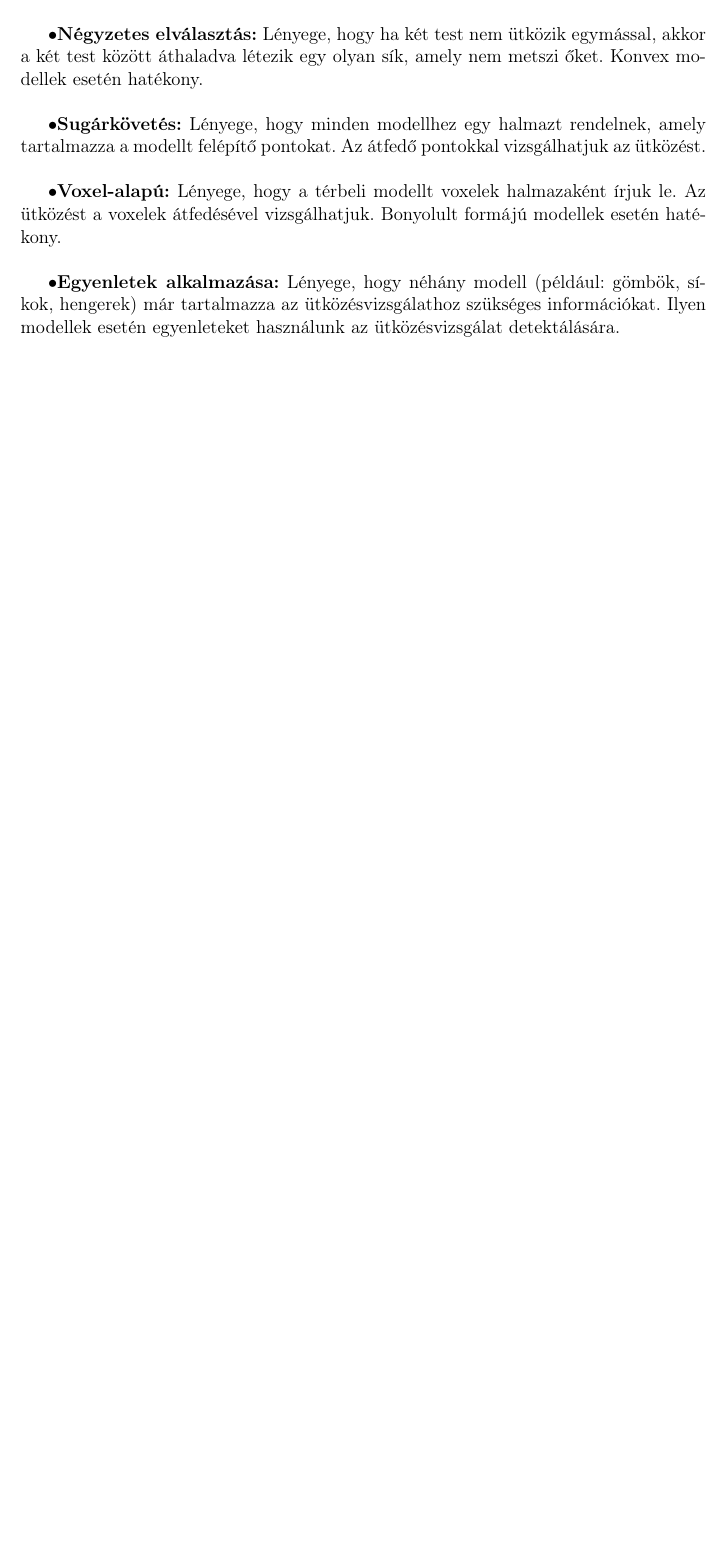
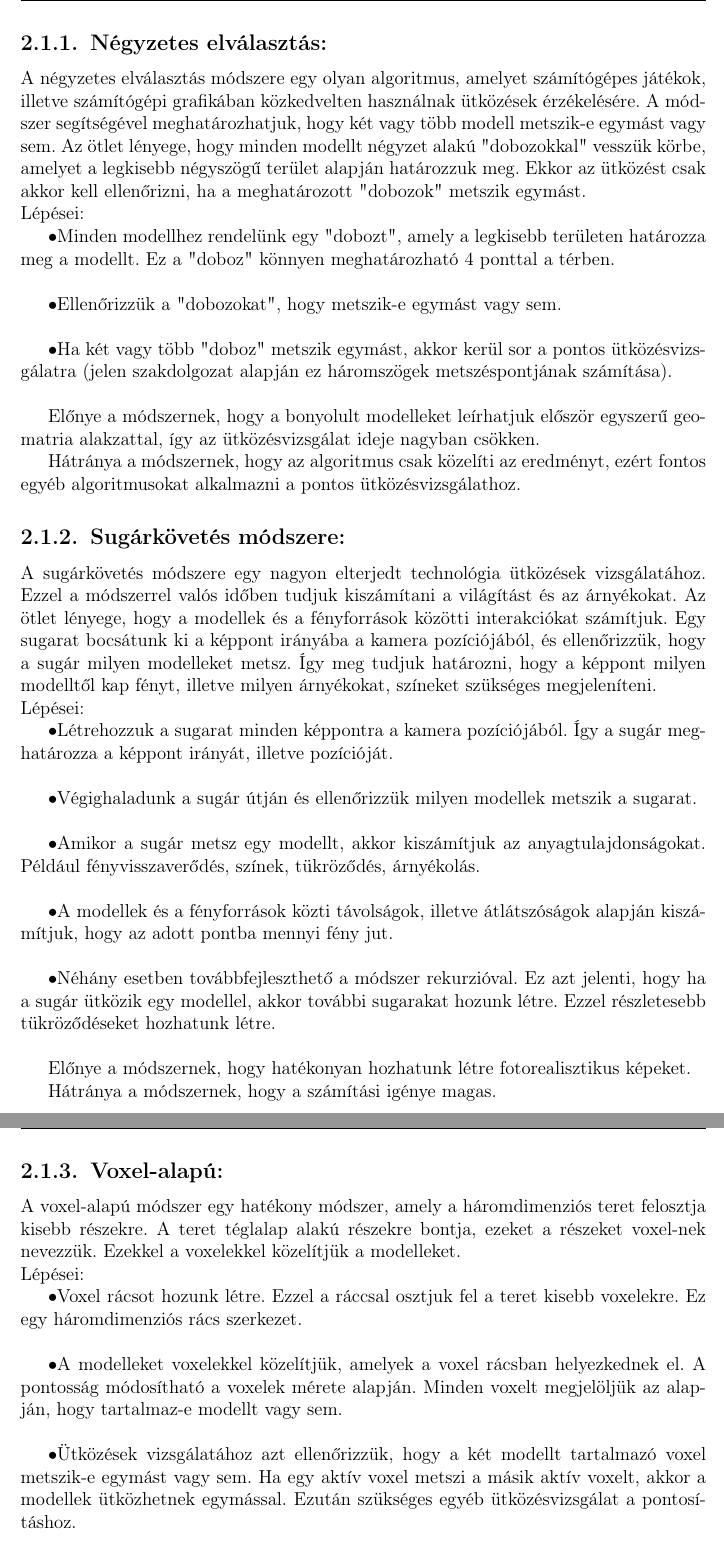
Before and after one commit to SzollosiJanos/Szakdolgozat, a LaTeX document (Szakdolgozat/dolgozat.tex, which reads Szakdolgozat/chapters/2_concept.tex): part of page 7 of 27 before the commit and two parts of pages 8 and 9 of 29 after it, the two joined at a grey line, cut at the place of the change, the shorter picture padded with empty space. Compiled offline with pdfLaTeX.

Commit message:
Szakdolgozat frissítése

```diff
--- a/Szakdolgozat/chapters/2_concept.tex
+++ b/Szakdolgozat/chapters/2_concept.tex
@@ -6,11 +6,53 @@ A valóságban az emberi gondolkodásnak egyszerűnek tűnhet eldönteni, hogy k
 
 \Section{Irodalomkutatás}
 A metszéspontok számításhoz legmegfelelőbbnek \textbf{\href{https://www.geometrictools.com/Documentation/DynamicCollisionDetection.pdf}{David Eberly 1999-es kutatását}}, azon belül a \cite{triangles}(4.1 Separation of Triangles) szekciót találtam. A dokumentáció tökéletesen elmagyarázza a matematikai képletek elemeit, azok használatát, lépéseit. Ezek mind táblázatba szedve találhatóak. A pontos magyarázat a következő fejezetben található. Emellett rengeteg különböző módszer található az interneten térbeli modellek ütközésének vizsgálatához, például:\\
+\newpage
+\subsection{Négyzetes elválasztás:}
+A négyzetes elválasztás módszere egy olyan algoritmus, amelyet számítógépes játékok, illetve számítógépi grafikában közkedvelten használnak ütközések érzékelésére.
+A módszer segítségével meghatározhatjuk, hogy két vagy több modell metszik-e egymást vagy sem.
+Az ötlet lényege, hogy minden modellt négyzet alakú "dobozokkal" vesszük körbe, amelyet a legkisebb négyszögű terület alapján határozzuk meg. Ekkor az ütközést csak akkor kell ellenőrizni, ha a meghatározott "dobozok" metszik egymást.\\
+Lépései:
 
-\textbullet\textbf{Négyzetes elválasztás:} Lényege, hogy ha két test nem ütközik egymással, akkor a két test között áthaladva létezik egy olyan sík, amely nem metszi őket. Konvex modellek esetén hatékony. \\
+\textbullet Minden modellhez rendelünk egy "dobozt", amely a legkisebb területen határozza meg a modellt. Ez a "doboz" könnyen meghatározható 4 ponttal a térben.\\
 
-\textbullet\textbf{Sugárkövetés:} Lényege, hogy minden modellhez egy halmazt rendelnek, amely tartalmazza a modellt felépítő pontokat. Az átfedő pontokkal vizsgálhatjuk az ütközést. \\
+\textbullet Ellenőrizzük a "dobozokat", hogy metszik-e egymást vagy sem.\\
 
-\textbullet\textbf{Voxel-alapú:} Lényege, hogy a térbeli modellt voxelek halmazaként írjuk le. Az ütközést a voxelek átfedésével vizsgálhatjuk. Bonyolult formájú modellek esetén hatékony. \\
+\textbullet Ha két vagy több "doboz" metszik egymást, akkor kerül sor a pontos ütközésvizsgálatra (jelen szakdolgozat alapján ez háromszögek metszéspontjának számítása).\\
 
-\textbullet\textbf{Egyenletek alkalmazása:} Lényege, hogy néhány modell (például: gömbök, síkok, hengerek) már tartalmazza az ütközésvizsgálathoz szükséges információkat. Ilyen modellek esetén egyenleteket használunk az ütközésvizsgálat detektálására. \\
+Előnye a módszernek, hogy a bonyolult modelleket leírhatjuk először egyszerű geomatria alakzattal, így az ütközésvizsgálat ideje nagyban csökken.
+
+Hátránya a módszernek, hogy az algoritmus csak közelíti az eredményt, ezért fontos egyéb algoritmusokat alkalmazni a pontos ütközésvizsgálathoz.
+
+\subsection{Sugárkövetés módszere:}
+A sugárkövetés módszere egy nagyon elterjedt technológia ütközések vizsgálatához. Ezzel a módszerrel valós időben tudjuk kiszámítani a világítást és az árnyékokat.
+Az ötlet lényege, hogy a modellek és a fényforrások közötti interakciókat számítjuk. Egy sugarat bocsátunk ki a képpont irányába a kamera pozíciójából, és ellenőrizzük, hogy a sugár milyen modelleket metsz.
+Így meg tudjuk határozni, hogy a képpont milyen modelltől kap fényt, illetve milyen árnyékokat, színeket szükséges megjeleníteni.
+\\
+Lépései:
+
+\textbullet Létrehozzuk a sugarat minden képpontra a kamera pozíciójából. Így a sugár meghatározza a képpont irányát, illetve pozícióját.\\
+
+\textbullet Végighaladunk a sugár útján és ellenőrizzük milyen modellek metszik a sugarat.\\
+
+\textbullet Amikor a sugár metsz egy modellt, akkor kiszámítjuk az anyagtulajdonságokat. Például fényvisszaverődés, színek, tükröződés, árnyékolás.\\
+
+\textbullet A modellek és a fényforrások közti távolságok, illetve átlátszóságok alapján kiszámítjuk, hogy az adott pontba mennyi fény jut.\\
+
+\textbullet Néhány esetben továbbfejleszthető a módszer rekurzióval. Ez azt jelenti, hogy ha a sugár ütközik egy modellel, akkor további sugarakat hozunk létre. Ezzel részletesebb tükröződéseket hozhatunk létre.\\
+
+Előnye a módszernek, hogy hatékonyan hozhatunk létre fotorealisztikus képeket.
+
+Hátránya a módszernek, hogy a számítási igénye magas.
+
+
+\subsection{Voxel-alapú:}
+A voxel-alapú módszer egy hatékony módszer, amely a háromdimenziós teret felosztja kisebb részekre. A teret téglalap alakú részekre bontja, ezeket a részeket voxel-nek nevezzük.
+Ezekkel a voxelekkel közelítjük a modelleket.
+\\
+Lépései:
+
+\textbullet Voxel rácsot hozunk létre. Ezzel a ráccsal osztjuk fel a teret kisebb voxelekre. Ez egy háromdimenziós rács szerkezet.\\
+
+\textbullet A modelleket voxelekkel közelítjük, amelyek a voxel rácsban helyezkednek el. A pontosság módosítható a voxelek mérete alapján. Minden voxelt megjelöljük az alapján, hogy tartalmaz-e modellt vagy sem.\\
+
+\textbullet Ütközések vizsgálatához azt ellenőrizzük, hogy a két modellt tartalmazó voxel metszik-e egymást vagy sem. Ha egy aktív voxel metszi a másik aktív voxelt, akkor a modellek ütközhetnek egymással. Ezután szükséges egyéb ütközésvizsgálat a pontosításhoz.\\
```
Also changed, not shown: Szakdolgozat/chapters/5_test.tex (+1 -1 lines), Szakdolgozat/dolgozat.pdf, dolgozat.pdf, Szakdolgozat/chapters/2_concept.tex (21 more changed lines), 1 other file.
